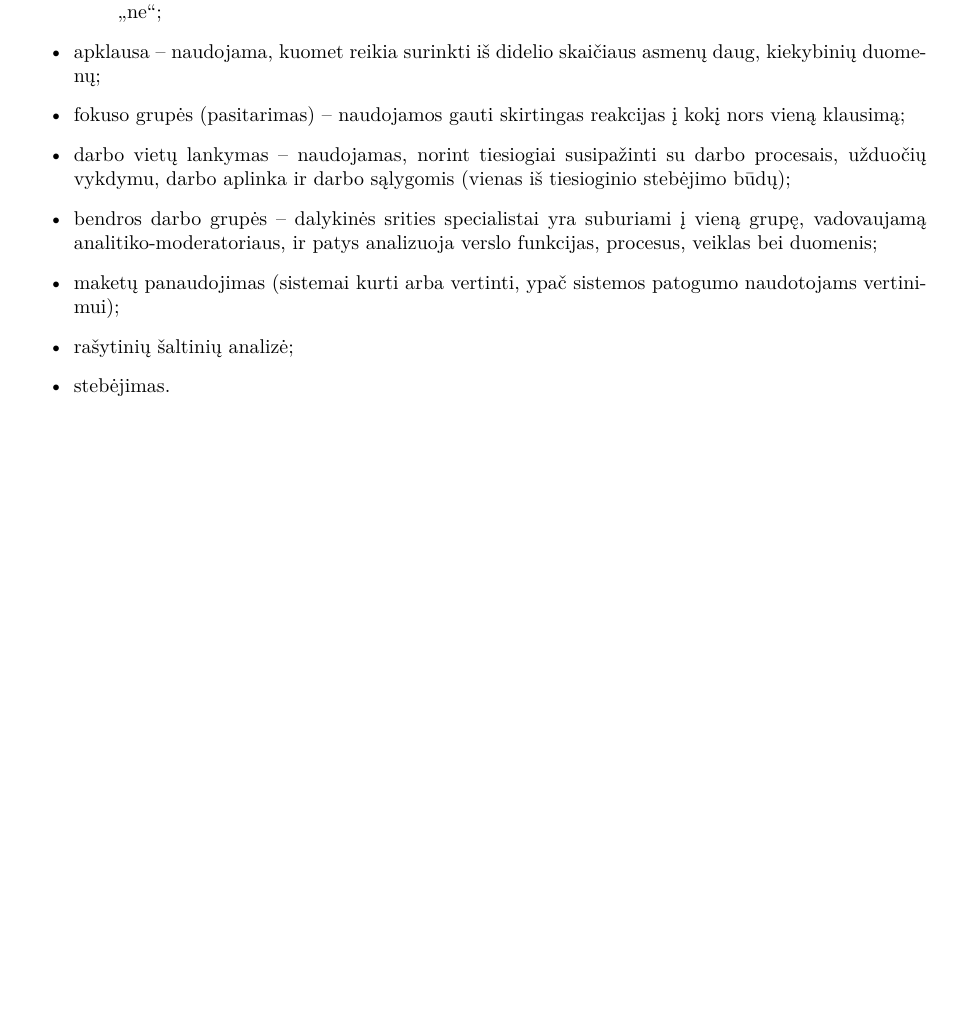
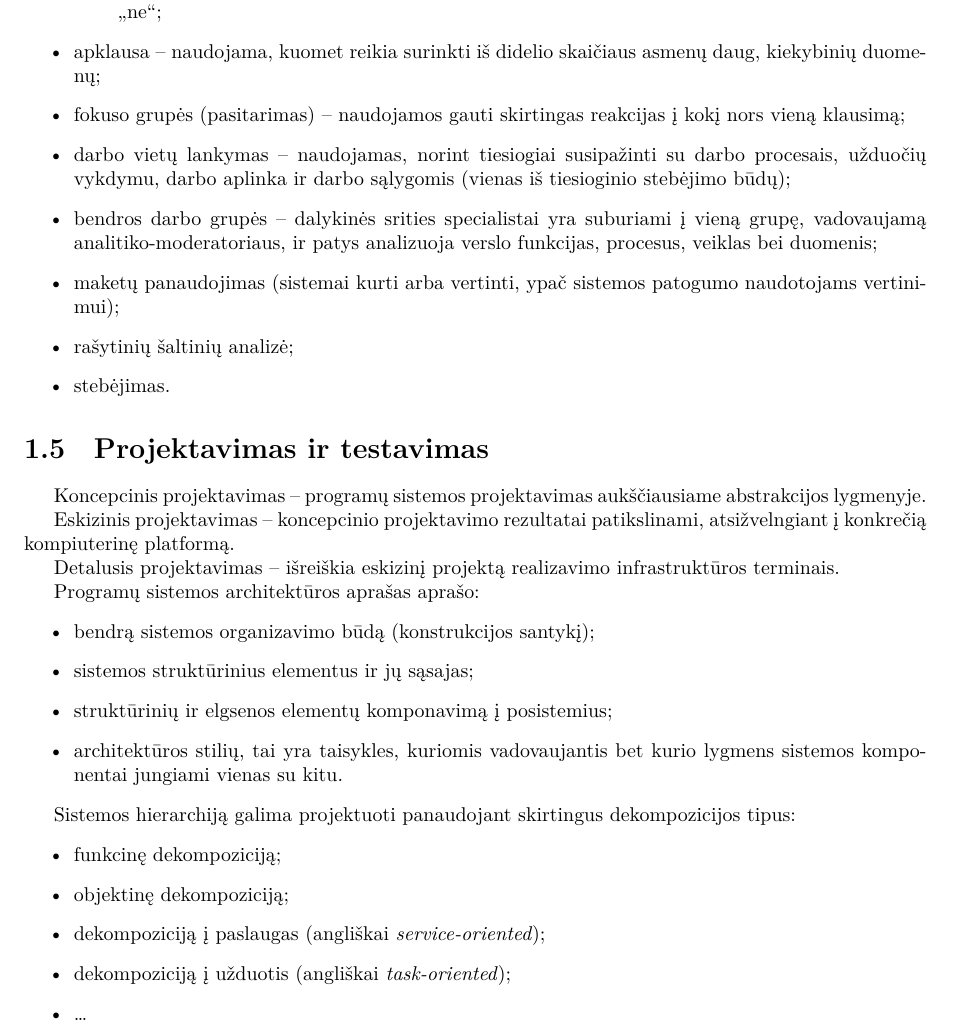
Before and after one commit to vakaras/PSI, a LaTeX document (main.tex, which reads projektavimas_ir_testavimas.tex): part of page 22 of 24, cut so that both start at the same text, the shorter picture padded with empty space. Compiled offline with XeLaTeX.

Commit message:
Keletas minčių apie projektavimą ir testavimą.

```diff
--- /dev/null
+++ b/projektavimas_ir_testavimas.tex
@@ -0,0 +1,33 @@
+\section{Projektavimas ir testavimas}
+
+% 11 tema 10 skaidrė.
+
+Koncepcinis projektavimas – programų sistemos projektavimas aukščiausiame
+abstrakcijos lygmenyje.
+
+Eskizinis projektavimas – koncepcinio projektavimo rezultatai patikslinami,
+atsižvelngiant į konkrečią kompiuterinę platformą.
+
+Detalusis projektavimas – išreiškia eskizinį projektą realizavimo
+infrastruktūros terminais.
+
+Programų sistemos architektūros aprašas aprašo:
+\begin{itemize}
+  \item bendrą sistemos organizavimo būdą (konstrukcijos santykį);
+  \item sistemos struktūrinius elementus ir jų sąsajas;
+  \item struktūrinių ir elgsenos elementų komponavimą į posistemius;
+  \item architektūros stilių, tai yra taisykles, kuriomis vadovaujantis
+    bet kurio lygmens sistemos komponentai jungiami vienas su kitu.
+\end{itemize}
+
+% 11 temos 21 skaidrė.
+
+Sistemos hierarchiją galima projektuoti panaudojant skirtingus
+dekompozicijos tipus:
+\begin{itemize}
+  \item funkcinę dekompoziciją;
+  \item objektinę dekompoziciją;
+  \item dekompoziciją į paslaugas \eng{service-oriented};
+  \item dekompoziciją į užduotis \eng{task-oriented};
+  \item …
+\end{itemize}
```
Also changed, not shown: main.tex (+1 -0 lines).
